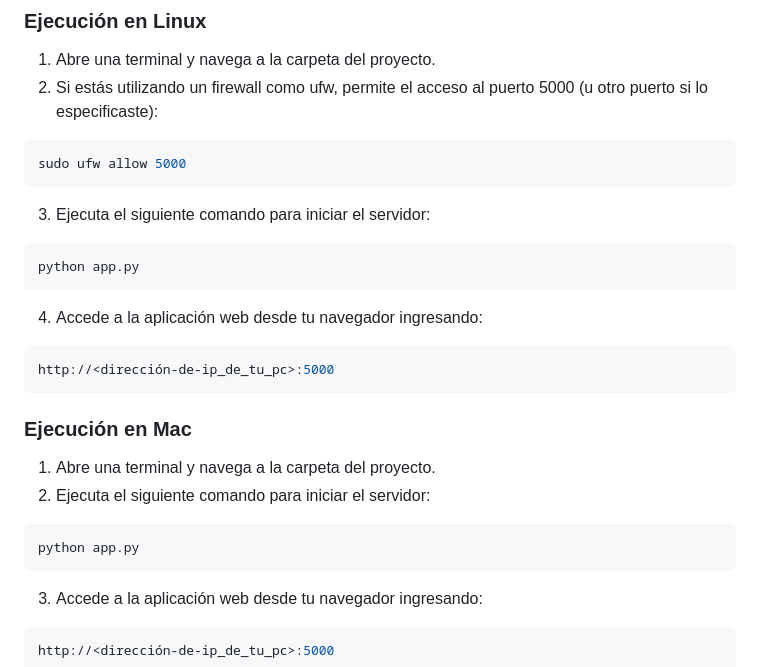
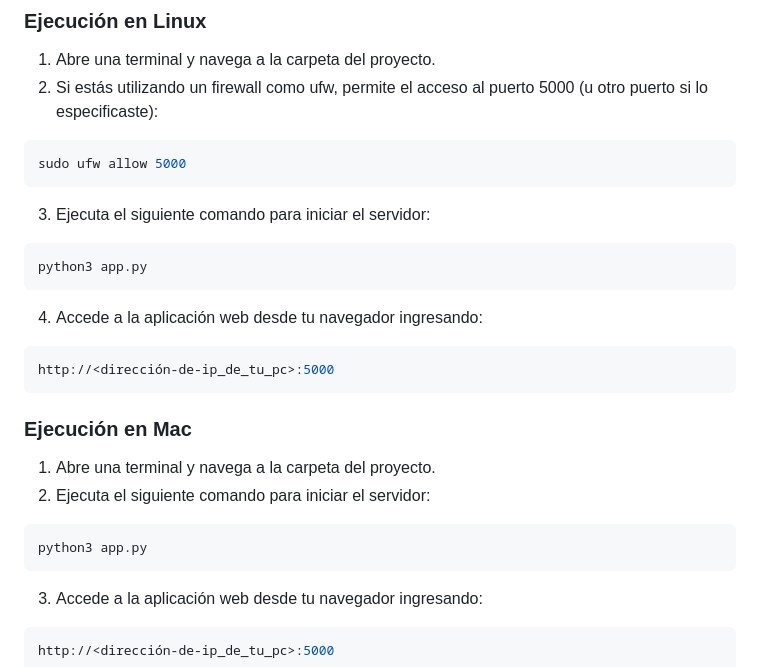
Before and after one commit to bill-vi/P2P-Python-File-Sharing, a Markdown page: README.md, the part around the change. Rendered like a GitHub page.

Commit message:
Update README.md
Corrección de errores

````diff
--- a/README.md
+++ b/README.md
@@ -62,7 +62,7 @@ sudo ufw allow 5000
 ```
 3. Ejecuta el siguiente comando para iniciar el servidor:
 ```bash
-python app.py
+python3 app.py
 ```
 4. Accede a la aplicación web desde tu navegador ingresando:
 ```bash
@@ -73,7 +73,7 @@ http://<dirección-de-ip_de_tu_pc>:5000
 1. Abre una terminal y navega a la carpeta del proyecto.
 2. Ejecuta el siguiente comando para iniciar el servidor:
 ```bash
-python app.py
+python3 app.py
 ```
 3. Accede a la aplicación web desde tu navegador ingresando:
 ```bash
````
